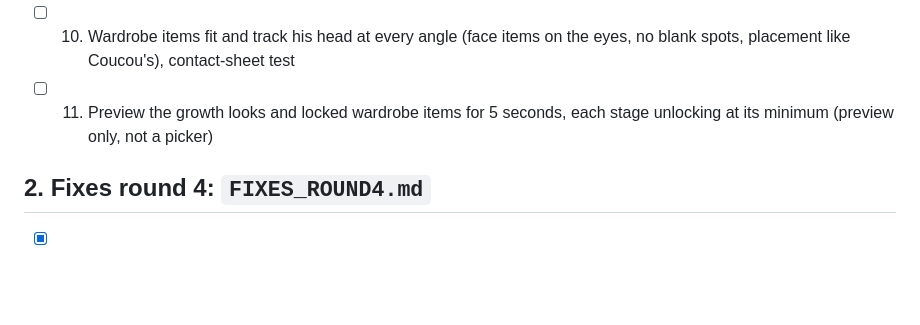
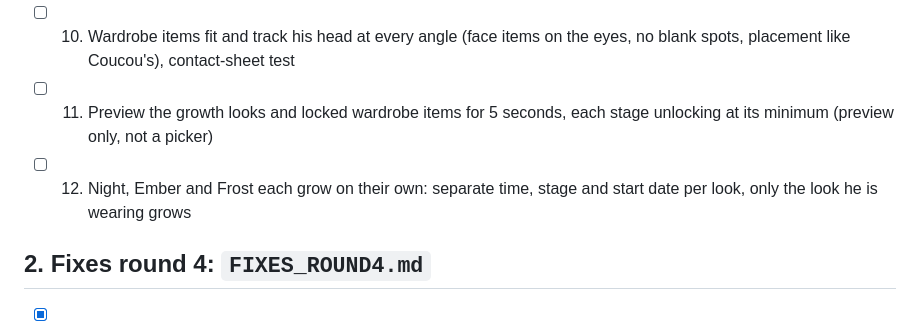
Before and after one commit to WavezFX/Groovy-main, a Markdown page: WORK_QUEUE.md, the part around the change. Drawn GitHub-style; blank space fills up the shorter version.

```diff
--- a/WORK_QUEUE.md
+++ b/WORK_QUEUE.md
@@ -85,6 +85,7 @@ This is the **one list** of everything to do, in order. Work from the top down.
 - [ ] 9. Frost's water leaves blank spots when he faces sideways (owner's screenshot, 25 Oct): water drawn wider than his body, same check for the heat glow and golden swimmer
 - [ ] 10. Wardrobe items fit and track his head at every angle (face items on the eyes, no blank spots, placement like Coucou's), contact-sheet test
 - [ ] 11. Preview the growth looks and locked wardrobe items for 5 seconds, each stage unlocking at its minimum (preview only, not a picker)
+- [ ] 12. Night, Ember and Frost each grow on their own: separate time, stage and start date per look, only the look he is wearing grows
 
 ## 2. Fixes round 4: `FIXES_ROUND4.md`
 - [x] 1. "OK Groovy" is never silent; basic commands work without AI
```
Also changed, not shown: FIXES_ROUND3E.md (+23 -0 lines).
